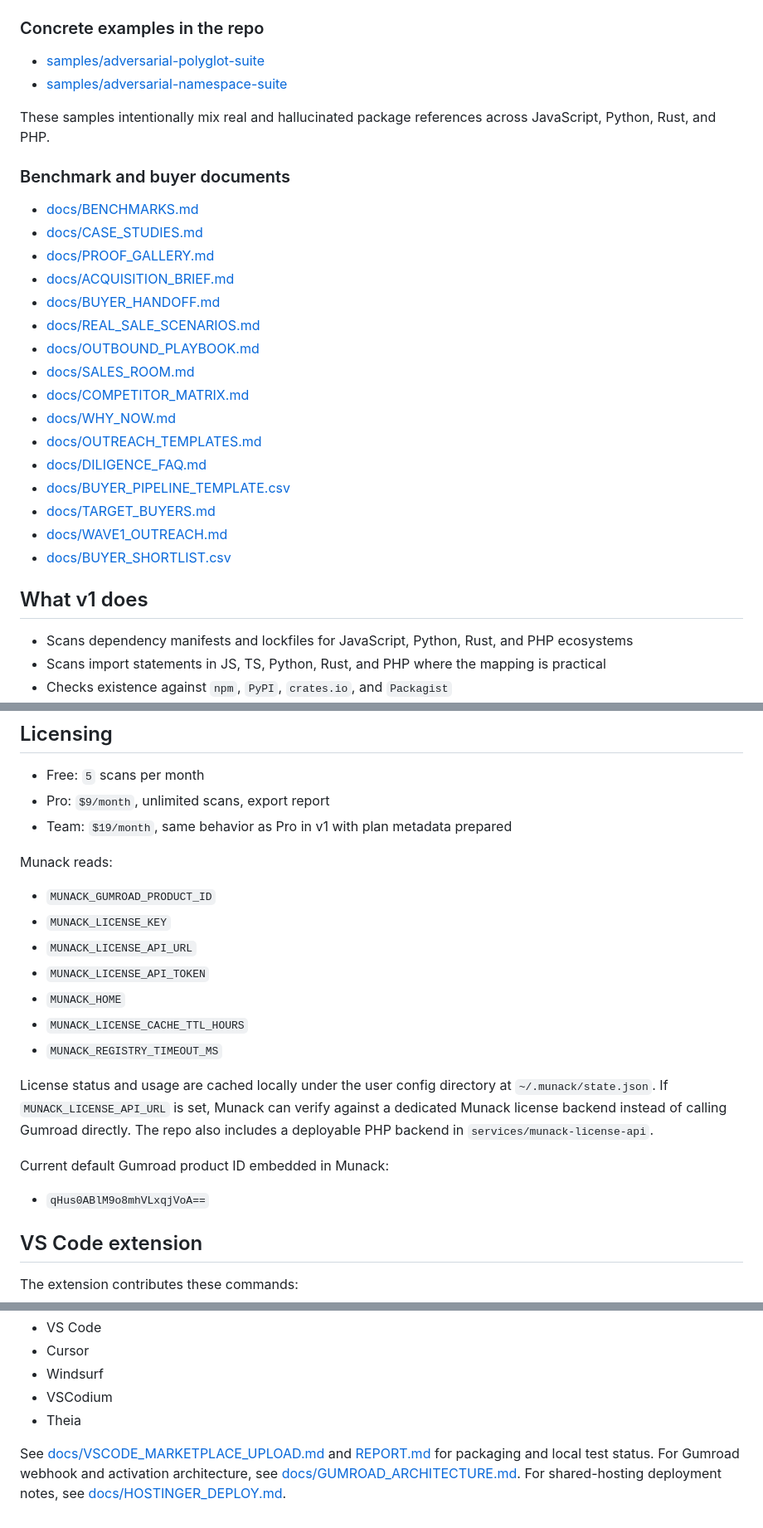
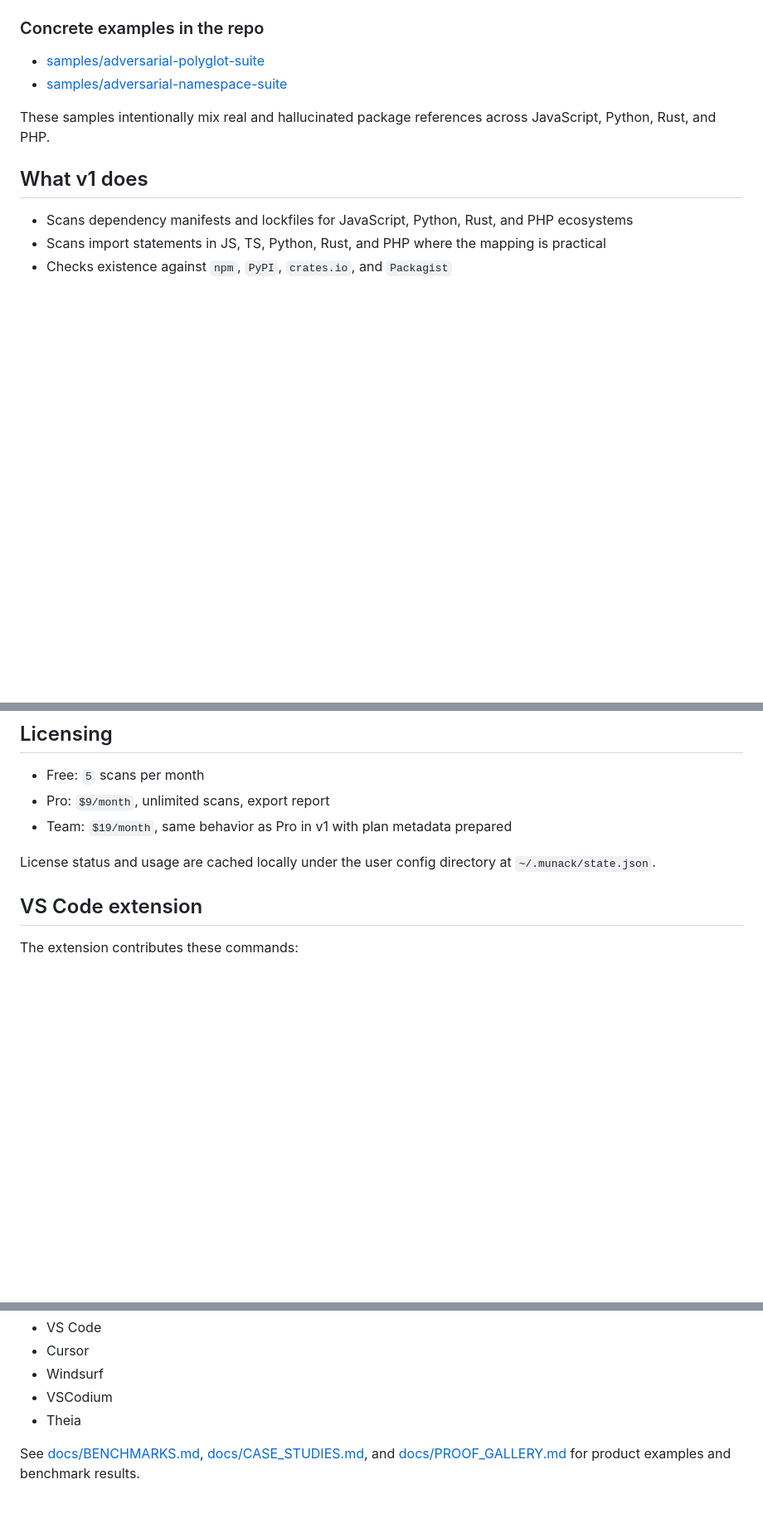
Before and after one commit to balkanbrs/munack, a Markdown page: README.md, 3 parts joined by grey strips. Shown at 83% size. GitHub-like rendering; blank space fills up the shorter version.

Commit message:
Trim public README and remove internal sales/licensing detail

```diff
--- a/README.md
+++ b/README.md
@@ -56,25 +47,6 @@ Munack verifies package existence against:
 
 These samples intentionally mix real and hallucinated package references across JavaScript, Python, Rust, and PHP.
 
-### Benchmark and buyer documents
-
-- [docs/BENCHMARKS.md](C:/Users/balka/Desktop/Munack/docs/BENCHMARKS.md)
-- [docs/CASE_STUDIES.md](C:/Users/balka/Desktop/Munack/docs/CASE_STUDIES.md)
-- [docs/PROOF_GALLERY.md](C:/Users/balka/Desktop/Munack/docs/PROOF_GALLERY.md)
-- [docs/ACQUISITION_BRIEF.md](C:/Users/balka/Desktop/Munack/docs/ACQUISITION_BRIEF.md)
-- [docs/BUYER_HANDOFF.md](C:/Users/balka/Desktop/Munack/docs/BUYER_HANDOFF.md)
-- [docs/REAL_SALE_SCENARIOS.md](C:/Users/balka/Desktop/Munack/docs/REAL_SALE_SCENARIOS.md)
-- [docs/OUTBOUND_PLAYBOOK.md](C:/Users/balka/Desktop/Munack/docs/OUTBOUND_PLAYBOOK.md)
-- [docs/SALES_ROOM.md](C:/Users/balka/Desktop/Munack/docs/SALES_ROOM.md)
-- [docs/COMPETITOR_MATRIX.md](C:/Users/balka/Desktop/Munack/docs/COMPETITOR_MATRIX.md)
-- [docs/WHY_NOW.md](C:/Users/balka/Desktop/Munack/docs/WHY_NOW.md)
-- [docs/OUTREACH_TEMPLATES.md](C:/Users/balka/Desktop/Munack/docs/OUTREACH_TEMPLATES.md)
-- [docs/DILIGENCE_FAQ.md](C:/Users/balka/Desktop/Munack/docs/DILIGENCE_FAQ.md)
-- [docs/BUYER_PIPELINE_TEMPLATE.csv](C:/Users/balka/Desktop/Munack/docs/BUYER_PIPELINE_TEMPLATE.csv)
-- [docs/TARGET_BUYERS.md](C:/Users/balka/Desktop/Munack/docs/TARGET_BUYERS.md)
-- [docs/WAVE1_OUTREACH.md](C:/Users/balka/Desktop/Munack/docs/WAVE1_OUTREACH.md)
-- [docs/BUYER_SHORTLIST.csv](C:/Users/balka/Desktop/Munack/docs/BUYER_SHORTLIST.csv)
-
 ## What v1 does
 
 - Scans dependency manifests and lockfiles for JavaScript, Python, Rust, and PHP ecosystems
@@ -163,23 +131,7 @@ node .\packages\munack-cli\dist\index.js scan . --fail-on not_found,suspicious
 - Pro: `$9/month`, unlimited scans, export report
 - Team: `$19/month`, same behavior as Pro in v1 with plan metadata prepared
 
-Munack reads:
-
-- `MUNACK_GUMROAD_PRODUCT_ID`
-- `MUNACK_LICENSE_KEY`
-- `MUNACK_LICENSE_API_URL`
-- `MUNACK_LICENSE_API_TOKEN`
-- `MUNACK_HOME`
-- `MUNACK_LICENSE_CACHE_TTL_HOURS`
-- `MUNACK_REGISTRY_TIMEOUT_MS`
-
 License status and usage are cached locally under the user config directory at `~/.munack/state.json`.
-If `MUNACK_LICENSE_API_URL` is set, Munack can verify against a dedicated Munack license backend instead of calling Gumroad directly.
-The repo also includes a deployable PHP backend in `services/munack-license-api`.
-
-Current default Gumroad product ID embedded in Munack:
-
-- `qHus0ABlM9o8mhVLxqjVoA==`
 
 ## VS Code extension
 
@@ -232,6 +184,4 @@ VS Code-compatible target editors:
 - VSCodium
 - Theia
 
-See [docs/VSCODE_MARKETPLACE_UPLOAD.md](C:/Users/balka/Desktop/Munack/docs/VSCODE_MARKETPLACE_UPLOAD.md) and [REPORT.md](C:/Users/balka/Desktop/Munack/REPORT.md) for packaging and local test status.
-For Gumroad webhook and activation architecture, see [docs/GUMROAD_ARCHITECTURE.md](C:/Users/balka/Desktop/Munack/docs/GUMROAD_ARCHITECTURE.md).
-For shared-hosting deployment notes, see [docs/HOSTINGER_DEPLOY.md](C:/Users/balka/Desktop/Munack/docs/HOSTINGER_DEPLOY.md).
+See [docs/BENCHMARKS.md](C:/Users/balka/Desktop/Munack/docs/BENCHMARKS.md), [docs/CASE_STUDIES.md](C:/Users/balka/Desktop/Munack/docs/CASE_STUDIES.md), and [docs/PROOF_GALLERY.md](C:/Users/balka/Desktop/Munack/docs/PROOF_GALLERY.md) for product examples and benchmark results.
```
Also changed, not shown: other parts of README.md (+0 -13 lines).
